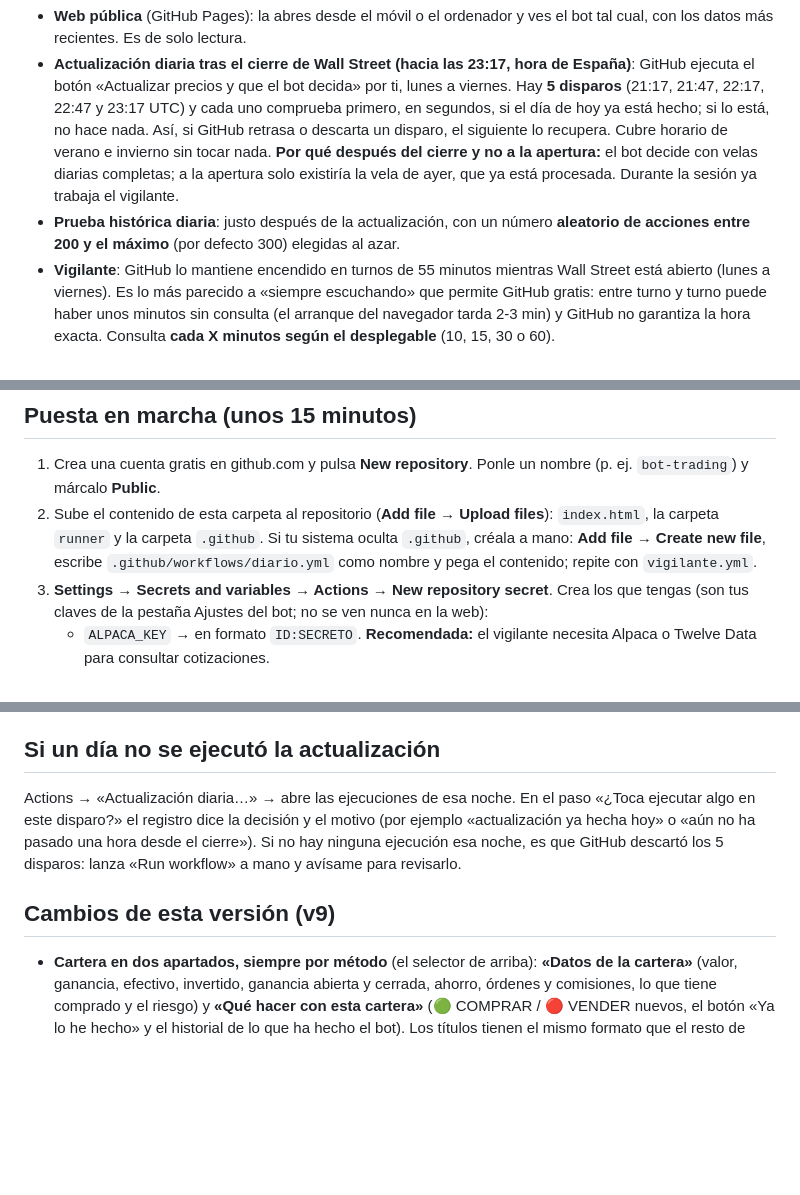
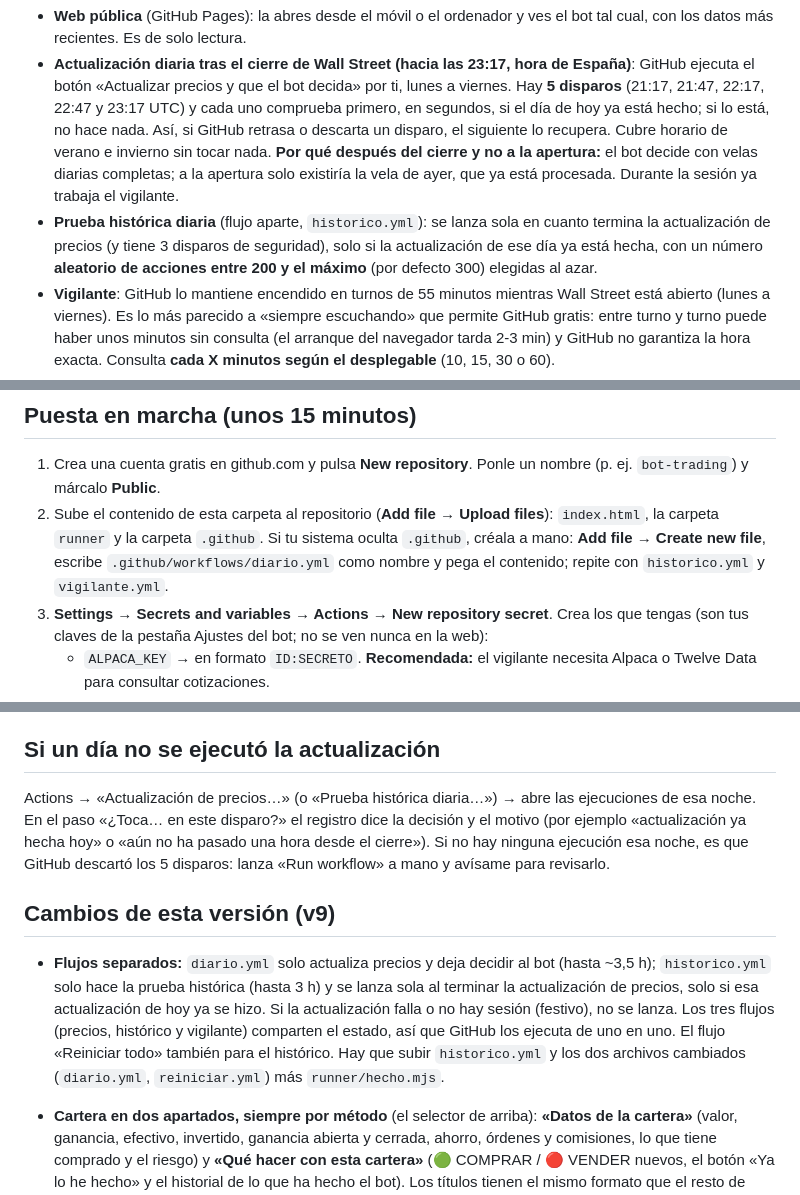
Before and after one commit to CarlosGomezS/Botrading, a Markdown page: LEEME.md, 3 parts joined by grey strips. GitHub-like rendering; blank space fills up the shorter version.

```diff
--- a/LEEME.md
+++ b/LEEME.md
@@ -4,7 +4,7 @@ Qué hace este paquete:
 
 - **Web pública** (GitHub Pages): la abres desde el móvil o el ordenador y ves el bot tal cual, con los datos más recientes. Es de solo lectura.
 - **Actualización diaria tras el cierre de Wall Street (hacia las 23:17, hora de España)**: GitHub ejecuta el botón «Actualizar precios y que el bot decida» por ti, lunes a viernes. Hay **5 disparos** (21:17, 21:47, 22:17, 22:47 y 23:17 UTC) y cada uno comprueba primero, en segundos, si el día de hoy ya está hecho; si lo está, no hace nada. Así, si GitHub retrasa o descarta un disparo, el siguiente lo recupera. Cubre horario de verano e invierno sin tocar nada. **Por qué después del cierre y no a la apertura:** el bot decide con velas diarias completas; a la apertura solo existiría la vela de ayer, que ya está procesada. Durante la sesión ya trabaja el vigilante.
-- **Prueba histórica diaria**: justo después de la actualización, con un número **aleatorio de acciones entre 200 y el máximo** (por defecto 300) elegidas al azar.
+- **Prueba histórica diaria** (flujo aparte, `historico.yml`): se lanza sola en cuanto termina la actualización de precios (y tiene 3 disparos de seguridad), solo si la actualización de ese día ya está hecha, con un número **aleatorio de acciones entre 200 y el máximo** (por defecto 300) elegidas al azar.
 - **Vigilante**: GitHub lo mantiene encendido en turnos de 55 minutos mientras Wall Street está abierto (lunes a viernes). Es lo más parecido a «siempre escuchando» que permite GitHub gratis: entre turno y turno puede haber unos minutos sin consulta (el arranque del navegador tarda 2-3 min) y GitHub no garantiza la hora exacta. Consulta **cada X minutos según el desplegable** (10, 15, 30 o 60).
 - **Cada ejecución** (actualización, prueba histórica y cada turno del vigilante) deja **su informe individual** en la web (Informe → Registro). La actualización diaria y la prueba histórica mandan **un aviso al móvil (ntfy) y un correo**. **El vigilante NO avisa** (solo deja el informe) salvo que falle: entonces sí llega un aviso de error.
 - Todo gratis: el repositorio es público, y en repositorios públicos GitHub Actions y Pages no cobran.
@@ -13,7 +13,7 @@ Qué hace este paquete:
 
 1. Crea una cuenta gratis en github.com y pulsa **New repository**. Ponle un nombre (p. ej. `bot-trading`) y márcalo **Public**.
 2. Sube el contenido de esta carpeta al repositorio (**Add file → Upload files**): `index.html`, la carpeta `runner` y la carpeta `.github`.
-   Si tu sistema oculta `.github`, créala a mano: **Add file → Create new file**, escribe `.github/workflows/diario.yml` como nombre y pega el contenido; repite con `vigilante.yml`.
+   Si tu sistema oculta `.github`, créala a mano: **Add file → Create new file**, escribe `.github/workflows/diario.yml` como nombre y pega el contenido; repite con `historico.yml` y `vigilante.yml`.
 3. **Settings → Secrets and variables → Actions → New repository secret**. Crea los que tengas (son tus claves de la pestaña Ajustes del bot; no se ven nunca en la web):
    - `ALPACA_KEY` → en formato `ID:SECRETO`. **Recomendada:** el vigilante necesita Alpaca o Twelve Data para consultar cotizaciones.
    - `TWELVEDATA_KEY`, `POLYGON_KEY`, `ALPHAVANTAGE_KEY`, `FMP_KEY` (opcionales).
@@ -81,9 +81,11 @@ Solo estos: la nueva función de informes individuales y la prueba histórica di
 
 ## Si un día no se ejecutó la actualización
 
-Actions → «Actualización diaria…» → abre las ejecuciones de esa noche. En el paso «¿Toca ejecutar algo en este disparo?» el registro dice la decisión y el motivo (por ejemplo «actualización ya hecha hoy» o «aún no ha pasado una hora desde el cierre»). Si no hay ninguna ejecución esa noche, es que GitHub descartó los 5 disparos: lanza «Run workflow» a mano y avísame para revisarlo.
+Actions → «Actualización de precios…» (o «Prueba histórica diaria…») → abre las ejecuciones de esa noche. En el paso «¿Toca… en este disparo?» el registro dice la decisión y el motivo (por ejemplo «actualización ya hecha hoy» o «aún no ha pasado una hora desde el cierre»). Si no hay ninguna ejecución esa noche, es que GitHub descartó los 5 disparos: lanza «Run workflow» a mano y avísame para revisarlo.
 
 ## Cambios de esta versión (v9)
+
+- **Flujos separados:** `diario.yml` solo actualiza precios y deja decidir al bot (hasta ~3,5 h); `historico.yml` solo hace la prueba histórica (hasta 3 h) y se lanza sola al terminar la actualización de precios, solo si esa actualización de hoy ya se hizo. Si la actualización falla o no hay sesión (festivo), no se lanza. Los tres flujos (precios, histórico y vigilante) comparten el estado, así que GitHub los ejecuta de uno en uno. El flujo «Reiniciar todo» también para el histórico. Hay que subir `historico.yml` y los dos archivos cambiados (`diario.yml`, `reiniciar.yml`) más `runner/hecho.mjs`.
 
 - **Cartera en dos apartados, siempre por método** (el selector de arriba): **«Datos de la cartera»** (valor, ganancia, efectivo, invertido, ganancia abierta y cerrada, ahorro, órdenes y comisiones, lo que tiene comprado y el riesgo) y **«Qué hacer con esta cartera»** (🟢 COMPRAR / 🔴 VENDER nuevos, el botón «Ya lo he hecho» y el historial de lo que ha hecho el bot). Los títulos tienen el mismo formato que el resto de pantallas.
 - **Comisión por defecto: 0,15 € por orden.** Sigue siendo editable (0 a 5 €) en Ajustes y en el recuadro de la nube.
```
Also changed, not shown: other parts of LEEME.md (+1 -1 lines).
